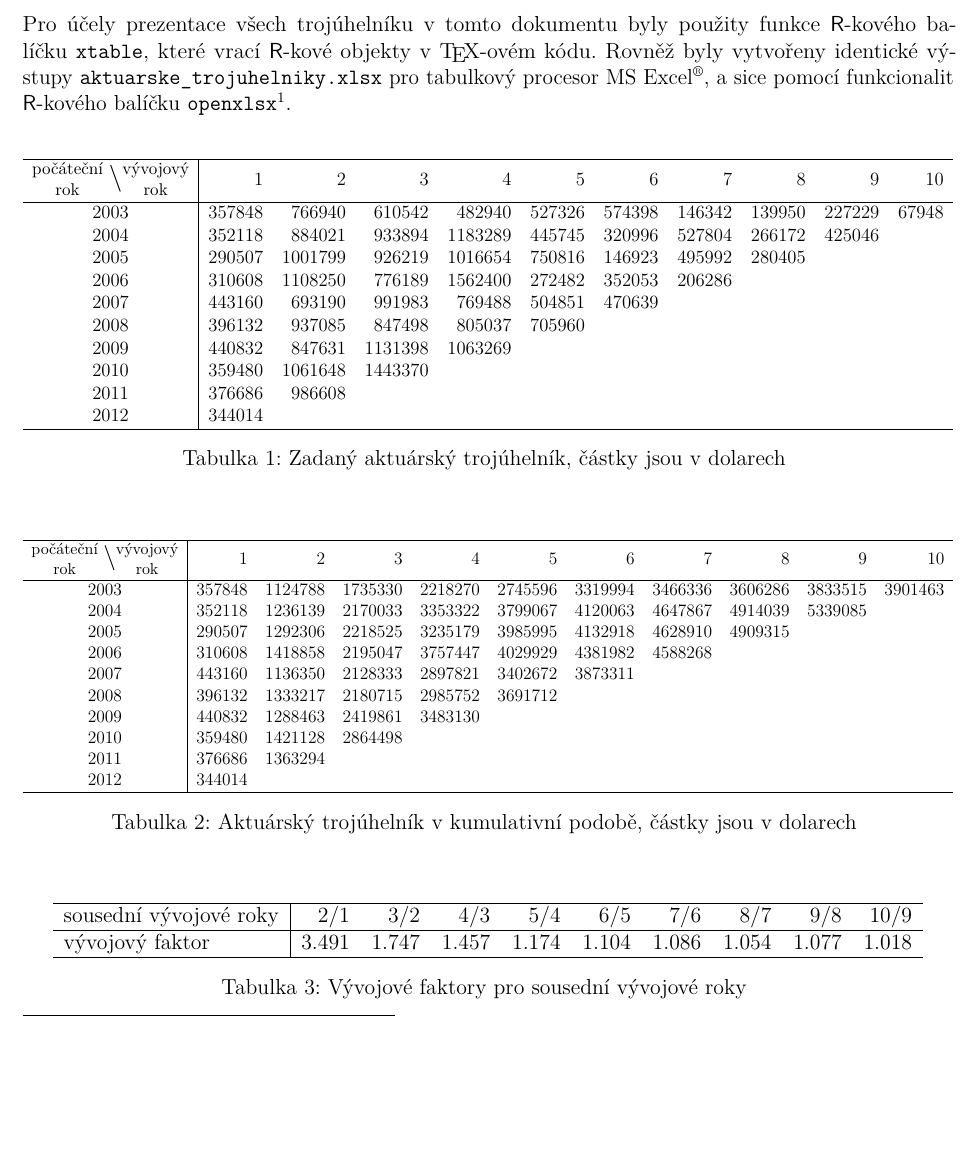
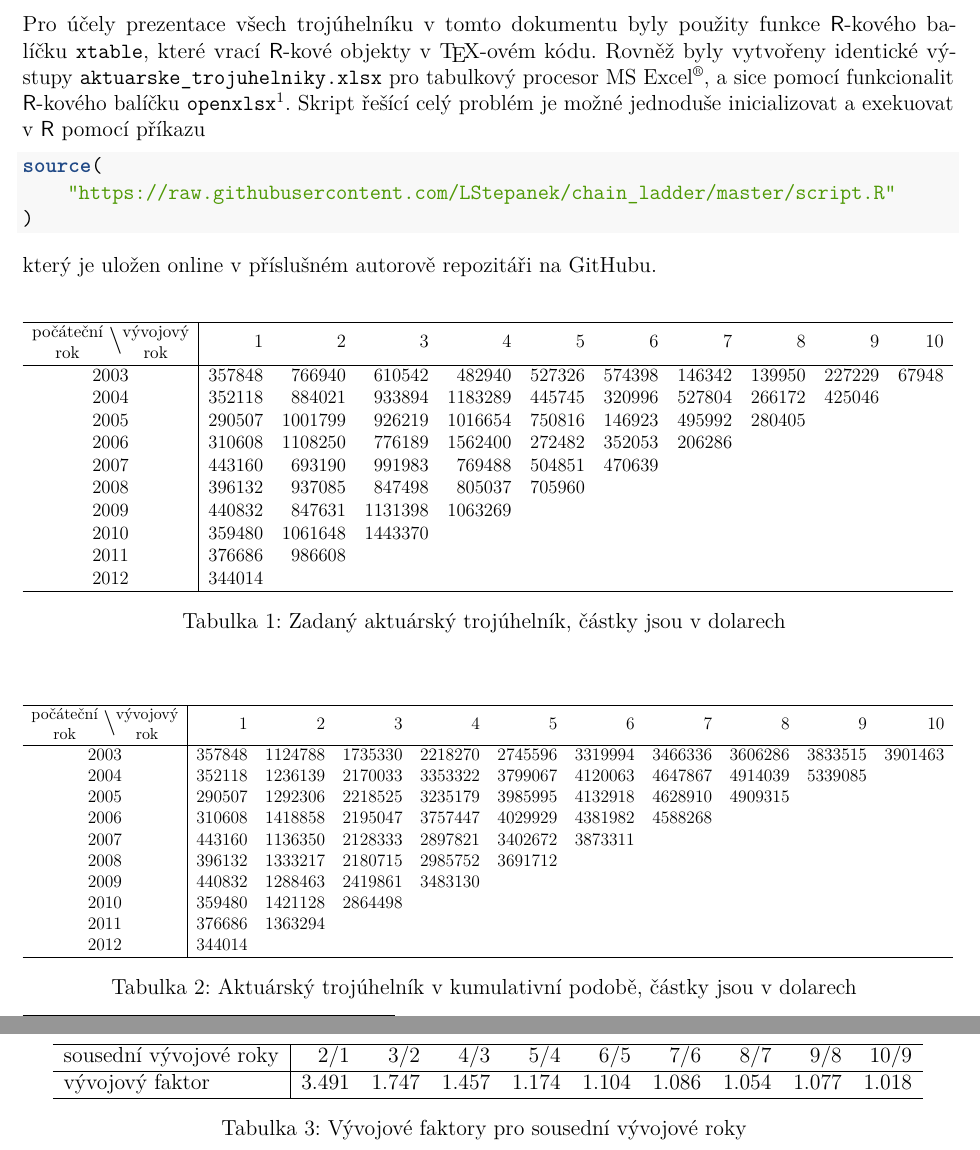
Before and after one commit to LStepanek/chain_ladder, an R Markdown document (vzorovy_priklad.Rmd): part of page 2 of 15 before the commit and two parts of pages 2 and 3 of 16 after it, the two joined at a grey line, cut so that both start at the same text, the shorter picture padded with empty space. The pictures show the output file vzorovy_priklad.pdf that the author committed with the source.

Commit message:
Add files via upload

````diff
--- a/vzorovy_priklad.Rmd
+++ b/vzorovy_priklad.Rmd
@@ -53,8 +53,17 @@ Vliv měnící se inflace během let vzniku závazků, které jsou pokryty troj
 
 \end{enumerate}
 
-Pro účely prezentace všech trojúhelníku v tomto dokumentu byly použity funkce \textsf{R}-kového balíčku \texttt{xtable}, které vrací \textsf{R}-kové objekty v \TeX-ovém kódu. Rovněž byly vytvořeny identické výstupy \texttt{aktuarske\_trojuhelniky.xlsx} pro tabulkový procesor MS Excel\textsuperscript{\textregistered}, a sice pomocí funkcionalit \mbox{\textsf{R}-kového} balíčku \texttt{openxlsx}\footnote{Dlužno říci, že vytvoření plnohodnotného formátovaného dokumentu \texttt{.xlsx} jen pomocí \textsf{R} vyžaduje mimo jiné i instalaci vývojářských balíčků \href{http://cran.r-project.org/bin/windows/Rtools/}{\texttt{Rtools}}.}.
+Pro účely prezentace všech trojúhelníku v tomto dokumentu byly použity funkce \textsf{R}-kového balíčku \texttt{xtable}, které vrací \textsf{R}-kové objekty v \TeX-ovém kódu. Rovněž byly vytvořeny identické výstupy \texttt{aktuarske\_trojuhelniky.xlsx} pro tabulkový procesor MS Excel\textsuperscript{\textregistered}, a sice pomocí funkcionalit \mbox{\textsf{R}-kového} balíčku \texttt{openxlsx}\footnote{Dlužno říci, že vytvoření plnohodnotného formátovaného dokumentu \texttt{.xlsx} jen pomocí \textsf{R} vyžaduje mimo jiné i instalaci vývojářských balíčků \href{http://cran.r-project.org/bin/windows/Rtools/}{\texttt{Rtools}}.}. Skript řešící celý problém je možné jednoduše inicializovat a exekuovat v \textsf{R} pomocí příkazu
 
+```{r, eval = FALSE, echo = TRUE}
+
+source(
+    "https://raw.githubusercontent.com/LStepanek/chain_ladder/master/script.R"
+)
+
+```
+
+který je uložen online v příslušném \href{http://github.com/LStepanek/chain_ladder}{autorově repozitáři} na GitHubu.
 
 
 \bigskip
````
Also changed, not shown: vzorovy_priklad.pdf.
